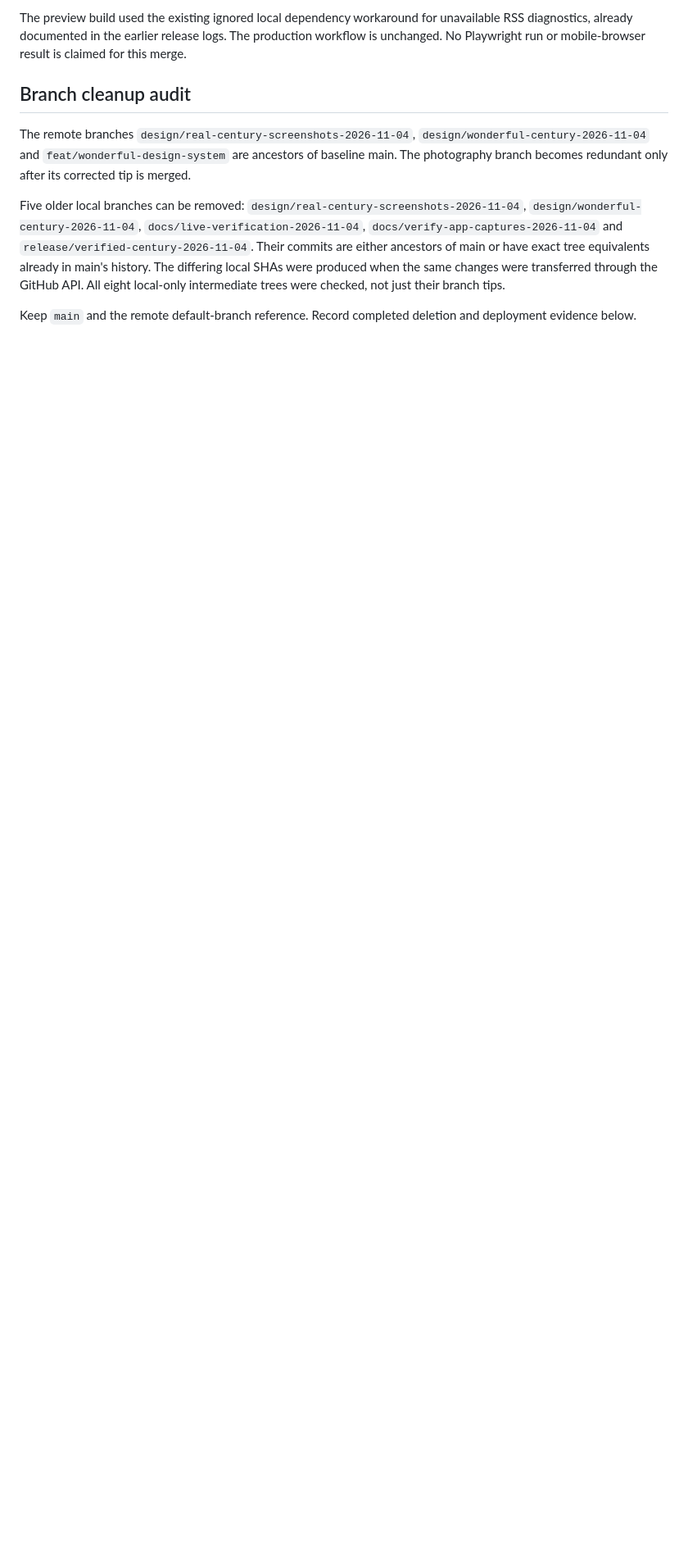
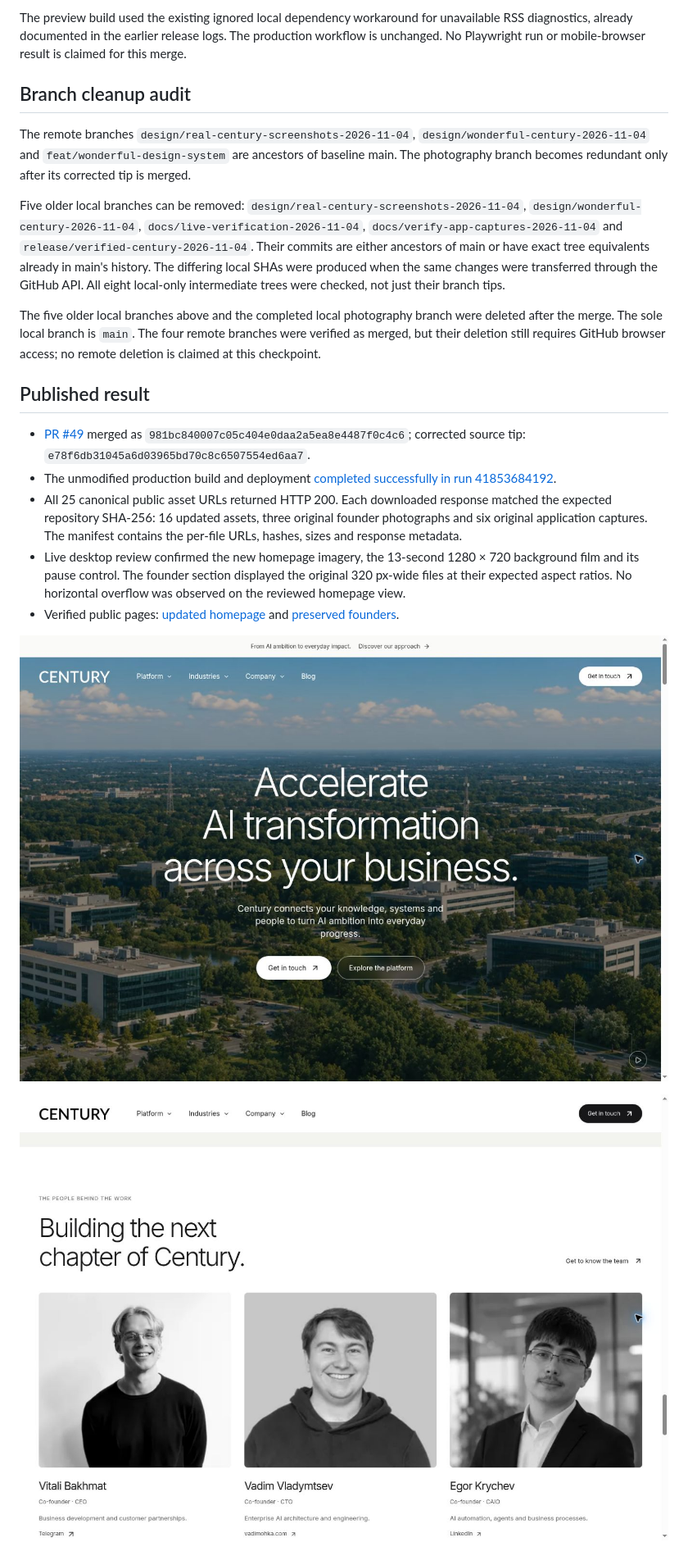
Before and after one commit to STACKLEVEL-AI/century-ai-next, a Markdown page: docs/photography-merge-2026-11-04.md, the part around one of its changes. Shown at 82% size. Rendered like a GitHub page; pictures changed too: docs/previews/century-founders-preserved-2026-11-04.jpg (added), docs/previews/century-photography-live-2026-11-04.jpg (added); blank space fills up the shorter version.

Commit message:
docs: verify published photography and preserved founder portraits

```diff
--- a/docs/photography-merge-2026-11-04.md
+++ b/docs/photography-merge-2026-11-04.md
@@ -44,4 +45,16 @@ The remote branches `design/real-century-screenshots-2026-11-04`, `design/wonder
 
 Five older local branches can be removed: `design/real-century-screenshots-2026-11-04`, `design/wonderful-century-2026-11-04`, `docs/live-verification-2026-11-04`, `docs/verify-app-captures-2026-11-04` and `release/verified-century-2026-11-04`. Their commits are either ancestors of main or have exact tree equivalents already in main's history. The differing local SHAs were produced when the same changes were transferred through the GitHub API. All eight local-only intermediate trees were checked, not just their branch tips.
 
-Keep `main` and the remote default-branch reference. Record completed deletion and deployment evidence below.
+The five older local branches above and the completed local photography branch were deleted after the merge. The sole local branch is `main`. The four remote branches were verified as merged, but their deletion still requires GitHub browser access; no remote deletion is claimed at this checkpoint.
+
+## Published result
+
+- [PR #49](https://github.com/STACKLEVEL-AI/century-ai-next/pull/49) merged as `981bc840007c05c404e0daa2a5ea8e4487f0c4c6`; corrected source tip: `e78f6db31045a6d03965bd70c8c6507554ed6aa7`.
+- The unmodified production build and deployment [completed successfully in run 41853684192](https://github.com/STACKLEVEL-AI/century-ai-next/actions/runs/41853684192).
+- All 25 canonical public asset URLs returned HTTP 200. Each downloaded response matched the expected repository SHA-256: 16 updated assets, three original founder photographs and six original application captures. The manifest contains the per-file URLs, hashes, sizes and response metadata.
+- Live desktop review confirmed the new homepage imagery, the 13-second 1280 × 720 background film and its pause control. The founder section displayed the original 320 px-wide files at their expected aspect ratios. No horizontal overflow was observed on the reviewed homepage view.
+- Verified public pages: [updated homepage](https://century-ai.eu/#home) and [preserved founders](https://century-ai.eu/#founders).
+
+![Updated photography on the published homepage](previews/century-photography-live-2026-11-04.jpg)
+
+![Original founder photographs preserved on the published website](previews/century-founders-preserved-2026-11-04.jpg)
```
Also changed, not shown: other parts of docs/photography-merge-2026-11-04.md (+4 -3 lines), 1 other file.
